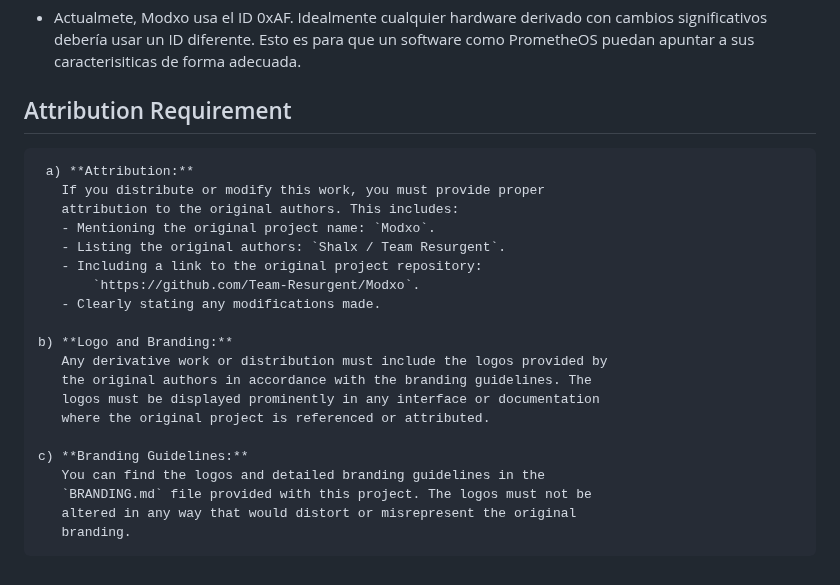
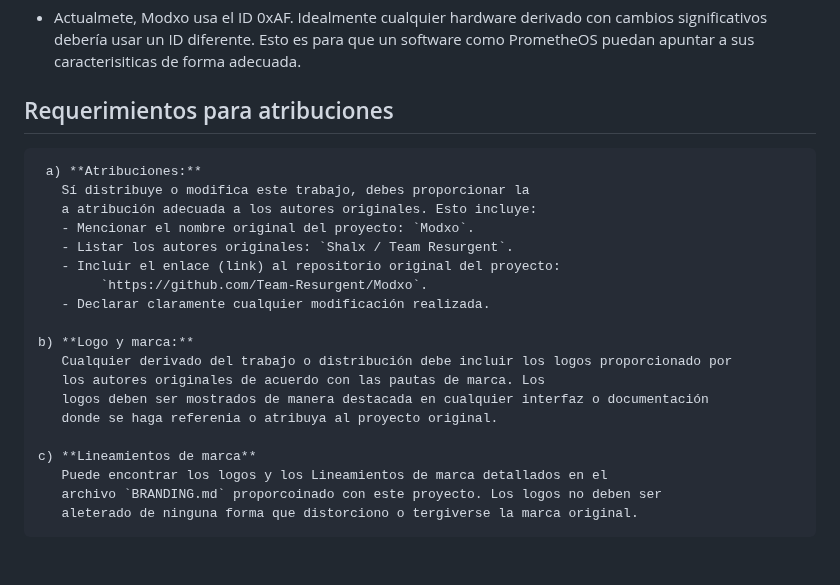
Before and after one commit to Team-Resurgent/Modxo, a Markdown page: README ES-MX.md, the part around the change. GitHub-like rendering.

Commit message:
Update README ES-MX: translated attribution requirement section

```diff
--- a/README ES-MX.md
+++ b/README ES-MX.md
@@ -160,25 +160,24 @@ docker compose run --rm bios2uf2
 ## Notas
  * Actualmete, Modxo usa el ID 0xAF. Idealmente cualquier hardware derivado con cambios significativos debería usar un ID diferente. Esto es para que un software como PrometheOS puedan apuntar a sus caracterisiticas de forma adecuada.
 
-## Attribution Requirement
+## Requerimientos para atribuciones
 
-     a) **Attribution:**
-       If you distribute or modify this work, you must provide proper
-       attribution to the original authors. This includes:
-       - Mentioning the original project name: `Modxo`.
-       - Listing the original authors: `Shalx / Team Resurgent`.
-       - Including a link to the original project repository:
-           `https://github.com/Team-Resurgent/Modxo`.
-       - Clearly stating any modifications made.
+     a) **Atribuciones:**
+       Sí distribuye o modifica este trabajo, debes proporcionar la
+       a atribución adecuada a los autores originales. Esto incluye:
+       - Mencionar el nombre original del proyecto: `Modxo`.
+       - Listar los autores originales: `Shalx / Team Resurgent`.
+       - Incluir el enlace (link) al repositorio original del proyecto:
+            `https://github.com/Team-Resurgent/Modxo`.
+       - Declarar claramente cualquier modificación realizada.
 
-    b) **Logo and Branding:**
-       Any derivative work or distribution must include the logos provided by
-       the original authors in accordance with the branding guidelines. The
-       logos must be displayed prominently in any interface or documentation
-       where the original project is referenced or attributed.
+    b) **Logo y marca:**
+       Cualquier derivado del trabajo o distribución debe incluir los logos proporcionado por
+       los autores originales de acuerdo con las pautas de marca. Los
+       logos deben ser mostrados de manera destacada en cualquier interfaz o documentación
+       donde se haga referenia o atribuya al proyecto original.
 
-    c) **Branding Guidelines:**
-       You can find the logos and detailed branding guidelines in the
-       `BRANDING.md` file provided with this project. The logos must not be
-       altered in any way that would distort or misrepresent the original
-       branding.
+    c) **Lineamientos de marca**
+       Puede encontrar los logos y los Lineamientos de marca detallados en el
+       archivo `BRANDING.md` proporcoinado con este proyecto. Los logos no deben ser
+       aleterado de ninguna forma que distorciono o tergiverse la marca original.
```
